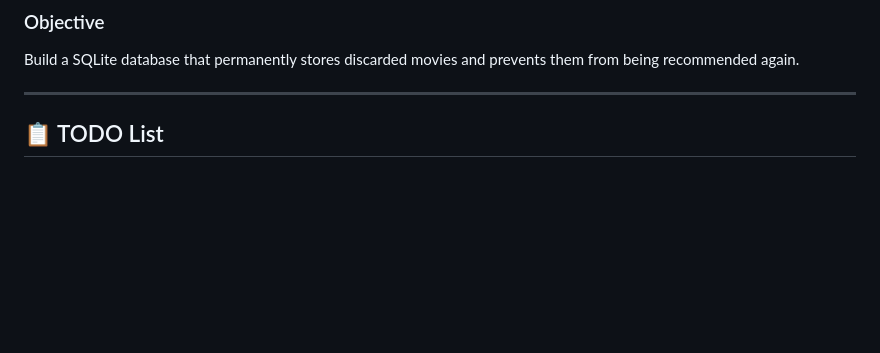
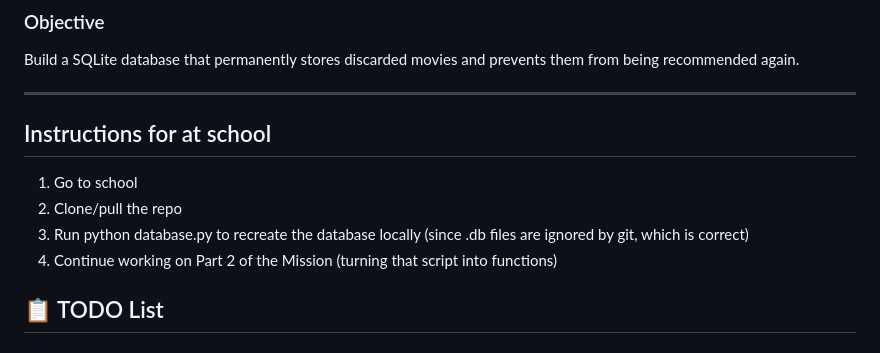
Before and after one commit to redwivision/theONE, a Markdown page: MISSION.md, the part around the change. GitHub-like rendering; blank space fills up the shorter version.

Commit message:
📝 Update MISSION.md with school instructions

```diff
--- a/MISSION.md
+++ b/MISSION.md
@@ -6,6 +6,11 @@
 Build a SQLite database that permanently stores discarded movies and prevents them from being recommended again.
 
 ---
+## Instructions for at school
+1. Go to school
+2. Clone/pull the repo
+3. Run python database.py to recreate the database locally (since .db files are ignored by git, which is correct)
+4. Continue working on Part 2 of the Mission (turning that script into functions)
 
 ## 📋 TODO List
 
```
